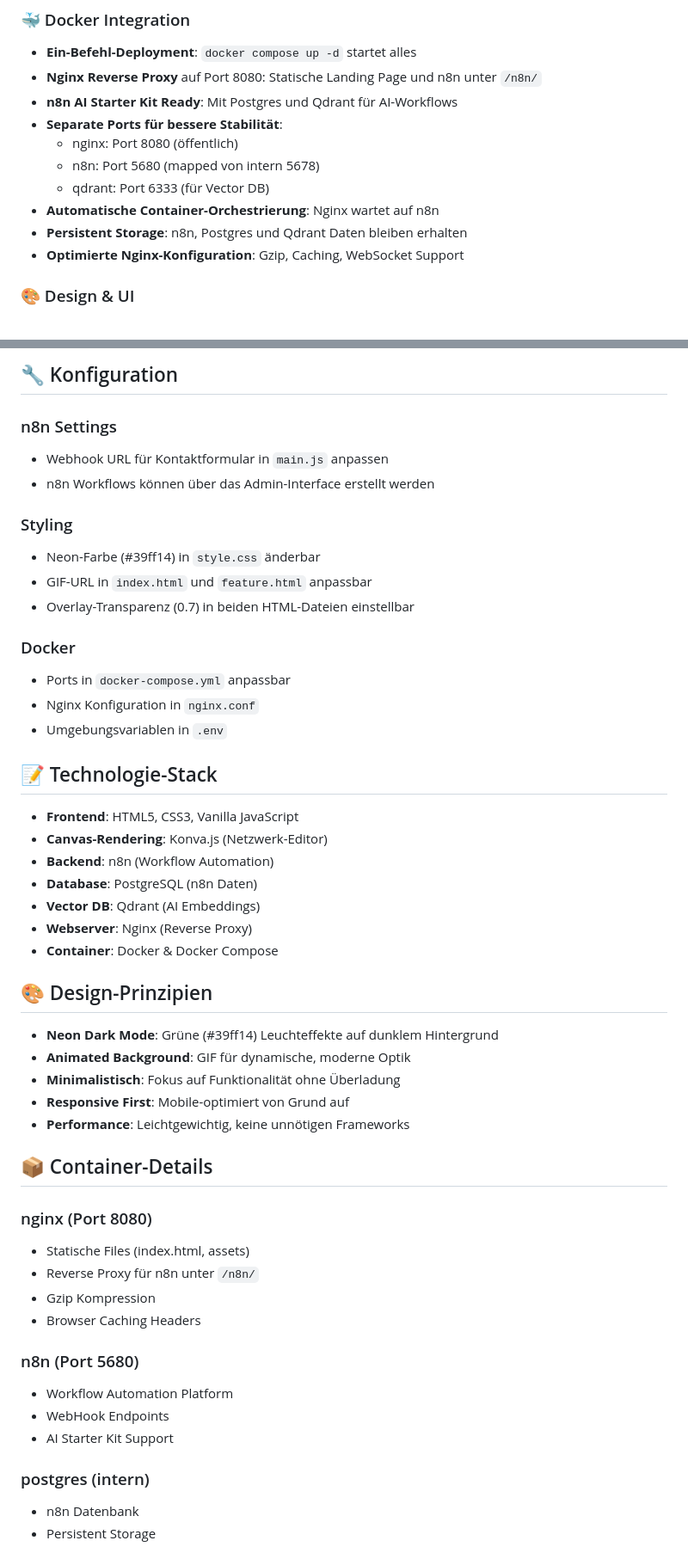
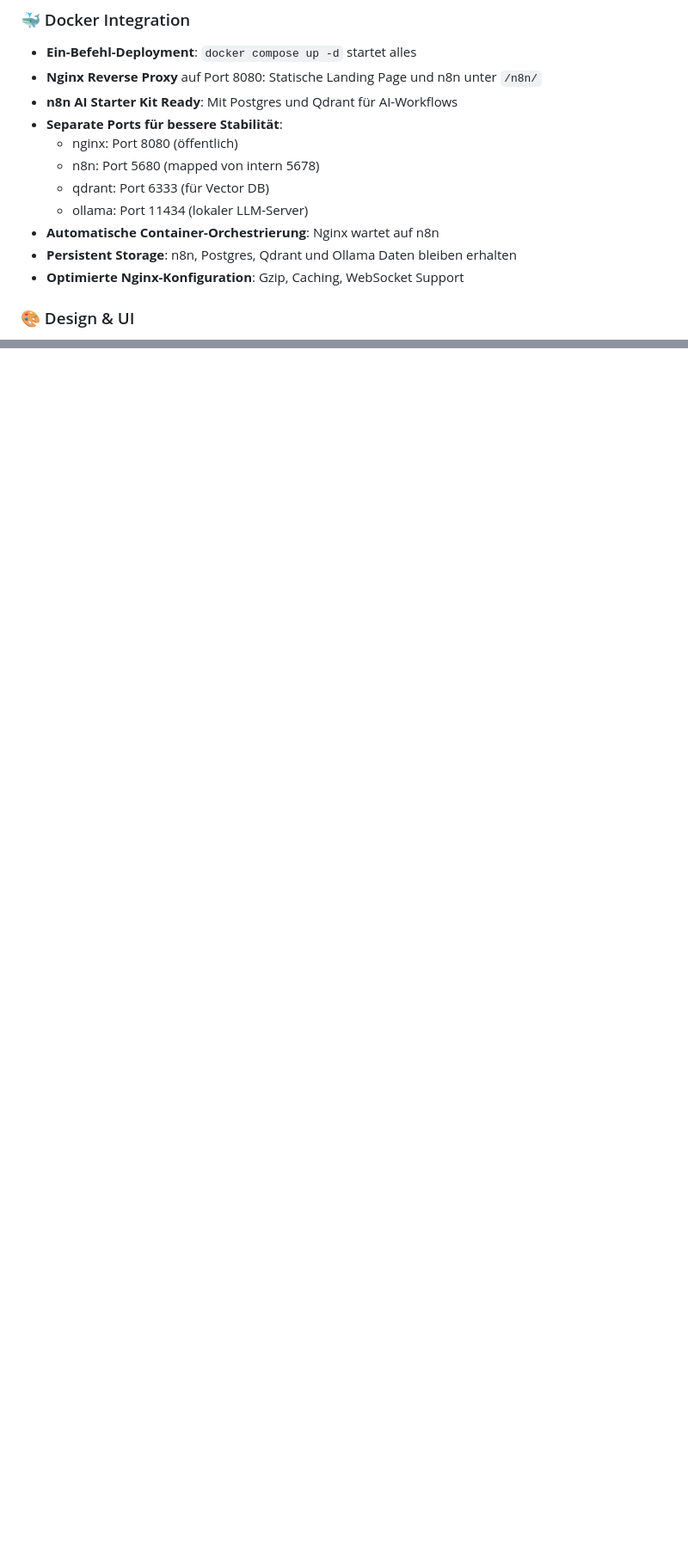
Before and after one commit to flowgrammer420/landingpage-magenta, a Markdown page: README.md, 2 parts joined by grey strips. Shown at 86% size. GitHub-like rendering; blank space fills up the shorter version.

```diff
--- a/README.md
+++ b/README.md
@@ -26,8 +24,9 @@ Eine vollständig containerisierte n8n Landing Page mit Docker Compose, Nginx Re
   - nginx: Port 8080 (öffentlich)
   - n8n: Port 5680 (mapped von intern 5678)
   - qdrant: Port 6333 (für Vector DB)
+  - ollama: Port 11434 (lokaler LLM-Server)
 - **Automatische Container-Orchestrierung**: Nginx wartet auf n8n
-- **Persistent Storage**: n8n, Postgres und Qdrant Daten bleiben erhalten
+- **Persistent Storage**: n8n, Postgres, Qdrant und Ollama Daten bleiben erhalten
 - **Optimierte Nginx-Konfiguration**: Gzip, Caching, WebSocket Support
 
 ### 🎨 Design & UI
@@ -123,51 +52,0 @@ landingpage-n8n/
-## 🔧 Konfiguration
-
-### n8n Settings
-- Webhook URL für Kontaktformular in `main.js` anpassen
-- n8n Workflows können über das Admin-Interface erstellt werden
-
-### Styling
-- Neon-Farbe (#39ff14) in `style.css` änderbar
-- GIF-URL in `index.html` und `feature.html` anpassbar
-- Overlay-Transparenz (0.7) in beiden HTML-Dateien einstellbar
-
-### Docker
-- Ports in `docker-compose.yml` anpassbar
-- Nginx Konfiguration in `nginx.conf`
-- Umgebungsvariablen in `.env`
-
-## 📝 Technologie-Stack
-
-- **Frontend**: HTML5, CSS3, Vanilla JavaScript
-- **Canvas-Rendering**: Konva.js (Netzwerk-Editor)
-- **Backend**: n8n (Workflow Automation)
-- **Database**: PostgreSQL (n8n Daten)
-- **Vector DB**: Qdrant (AI Embeddings)
-- **Webserver**: Nginx (Reverse Proxy)
-- **Container**: Docker & Docker Compose
-
-## 🎨 Design-Prinzipien
-
-- **Neon Dark Mode**: Grüne (#39ff14) Leuchteffekte auf dunklem Hintergrund
-- **Animated Background**: GIF für dynamische, moderne Optik
-- **Minimalistisch**: Fokus auf Funktionalität ohne Überladung
-- **Responsive First**: Mobile-optimiert von Grund auf
-- **Performance**: Leichtgewichtig, keine unnötigen Frameworks
-
-## 📦 Container-Details
-
-### nginx (Port 8080)
-- Statische Files (index.html, assets)
-- Reverse Proxy für n8n unter `/n8n/`
-- Gzip Kompression
-- Browser Caching Headers
-
-### n8n (Port 5680)
-- Workflow Automation Platform
-- WebHook Endpoints
-- AI Starter Kit Support
-
-### postgres (intern)
-- n8n Datenbank
-- Persistent Storage
-
```
Also changed, not shown: other parts of README.md (+55 -95 lines).
